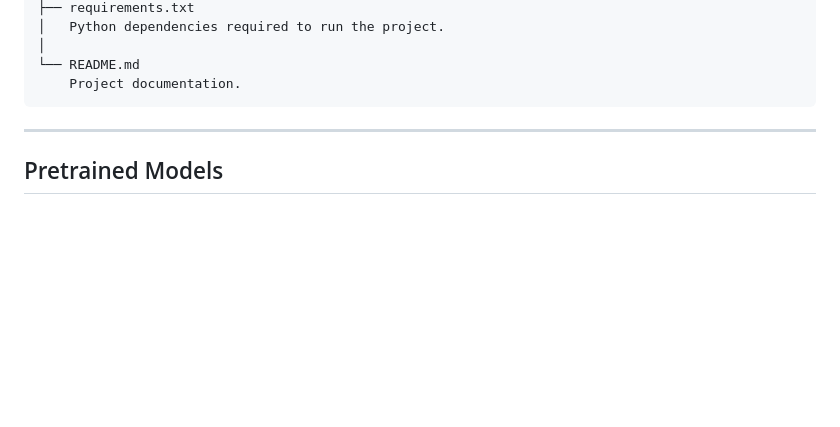
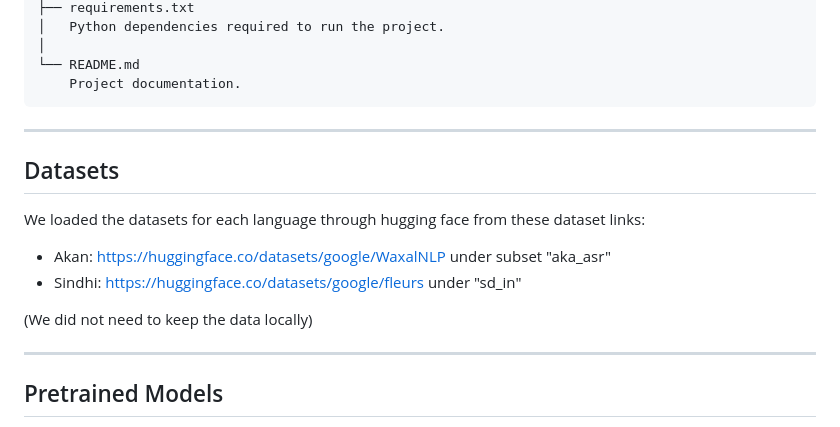
Before and after one commit to dvm14/akan_sindhi_asr, a Markdown page: README.md, the part around the change. GitHub-like rendering; blank space fills up the shorter version.

Commit message:
Update info about datasets
Added a section on datasets used in the project with links.

````diff
--- a/README.md
+++ b/README.md
@@ -76,6 +76,16 @@ akan_sindhi_asr/
 └── README.md
     Project documentation.
 ```
+
+---
+
+## Datasets
+
+We loaded the datasets for each language through hugging face from these dataset links:
+- Akan: https://huggingface.co/datasets/google/WaxalNLP under subset "aka_asr"
+- Sindhi: https://huggingface.co/datasets/google/fleurs under "sd_in"
+
+(We did not need to keep the data locally)
 
 ---
 
````
